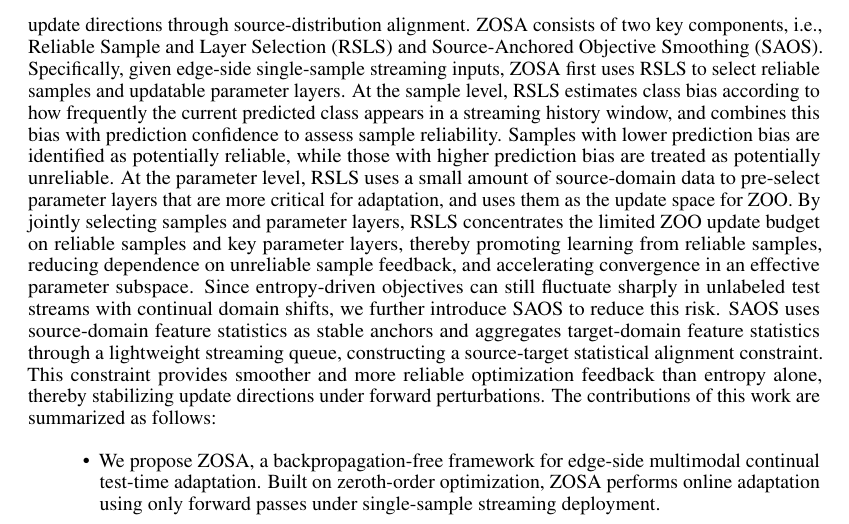
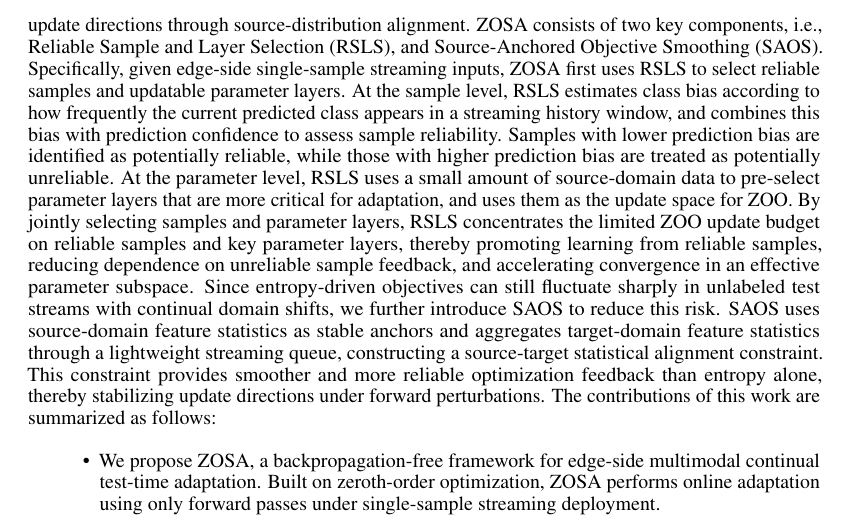
Before and after one commit to lilcookie11/latex_agent, a LaTeX paper (main.tex, which reads sections/1-introduction.tex): part of page 2 of 14, cut so that both start at the same text. Compiled offline with pdfLaTeX.

Commit message:
Update on Overleaf.

```diff
--- a/sections/1-introduction.tex
+++ b/sections/1-introduction.tex
@@ -62,7 +62,7 @@ Since ZOO directly uses perturbed entropy differences to estimate directions, su
 To address the above challenges, we propose
 \textbf{Z}eroth-\textbf{O}rder \textbf{S}election and \textbf{A}lignment \textbf{(ZOSA)}.
 It performs zeroth-order updates by selecting reliable samples and key parameter layers, and stabilizes update directions through source-distribution alignment.
-ZOSA consists of two key components, i.e., Reliable Sample and Layer Selection (RSLS) and Source-Anchored Objective Smoothing (SAOS).
+ZOSA consists of two key components, i.e., Reliable Sample and Layer Selection (RSLS), and Source-Anchored Objective Smoothing (SAOS).
 Specifically, given edge-side single-sample streaming inputs, ZOSA first uses RSLS to select reliable samples and updatable parameter layers.
 At the sample level, RSLS estimates class bias according to how frequently the current predicted class appears in a streaming history window, and combines this bias with prediction confidence to assess sample reliability.
 Samples with lower prediction bias are identified as potentially reliable, while those with higher prediction bias are treated as potentially unreliable.
```
